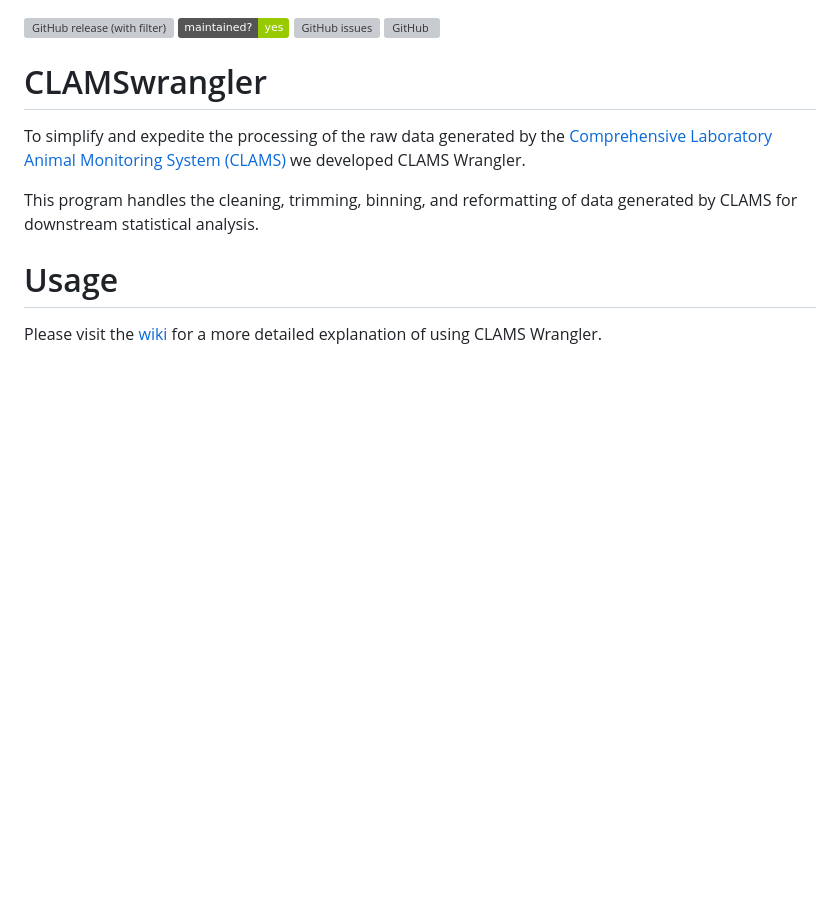
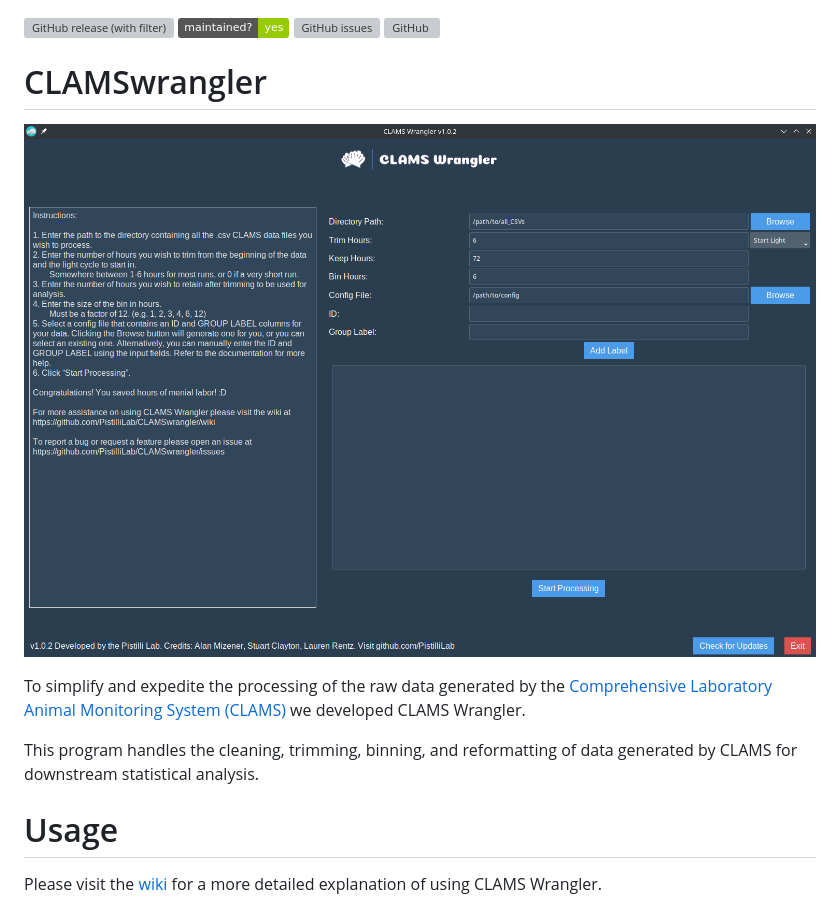
Before and after one commit to 90-Seconds-to-Midnight/CLAMSwrangler, a Markdown page: README.md, the part around the change. Rendered like a GitHub page; pictures changed too: screenshots/v1.0.2.png (added); badges without logos; blank space fills up the shorter version; grey boxes are pictures that could not be loaded.

Commit message:
Add screenshot.

```diff
--- a/README.md
+++ b/README.md
@@ -5,6 +5,8 @@
 
 
 # CLAMSwrangler
+![v1.0.2](/screenshots/v1.0.2.png)
+
 To simplify and expedite the processing of the raw data generated by the [Comprehensive Laboratory Animal Monitoring
 System (CLAMS)](https://www.colinst.com/products/clams-comprehensive-lab-animal-monitoring-system) we developed CLAMS Wrangler.
 
```
